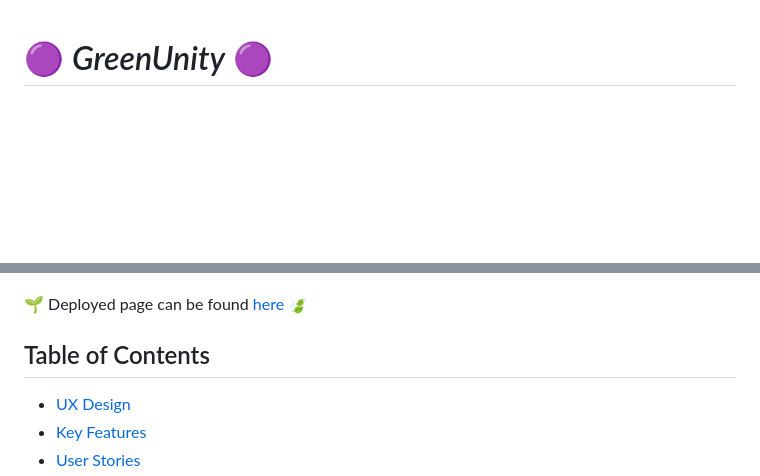
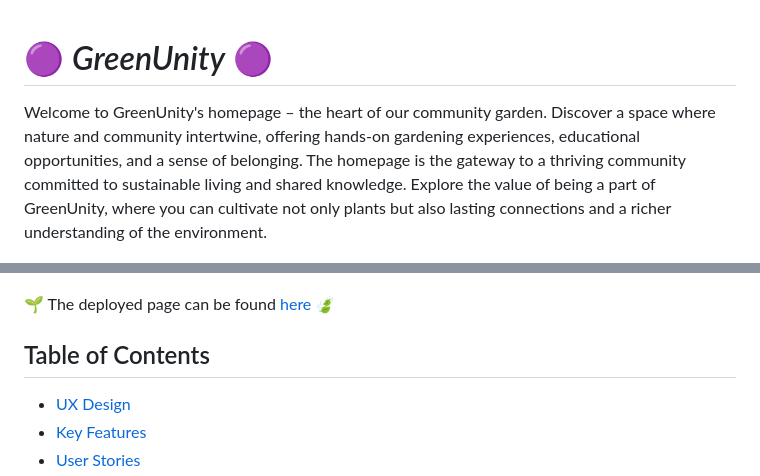
Before and after one commit to zabokaa/GreenUnity, a Markdown page: README.md, 2 parts joined by grey strips. Drawn GitHub-style; blank space fills up the shorter version.

Commit message:
Update README.md with sales pitch

```diff
--- a/README.md
+++ b/README.md
@@ -1,8 +1,10 @@
 # :purple_circle: *GreenUnity* :purple_circle:
+
+Welcome to GreenUnity's homepage – the heart of our community garden. Discover a space where nature and community intertwine, offering hands-on gardening experiences, educational opportunities, and a sense of belonging. The homepage is the gateway to a thriving community committed to sustainable living and shared knowledge. Explore the value of being a part of GreenUnity, where you can cultivate not only plants but also lasting connections and a richer understanding of the environment.
 
 ![mockup landingpage](./assets/img/readme-img/mockup_home.png?raw=true "image of mockup home screen for different devices")
 
-🌱 Deployed page can be found [here](https://zabokaa.github.io/GreenUnity/) 🍃
+🌱 The deployed page can be found [here](https://zabokaa.github.io/GreenUnity/) 🍃
 
 ## Table of Contents
 
```
